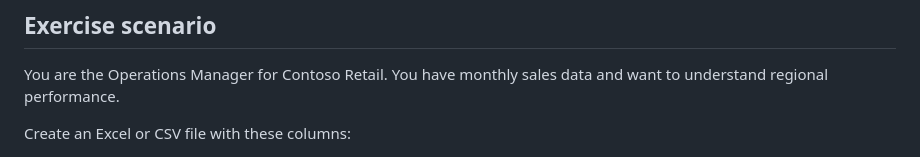
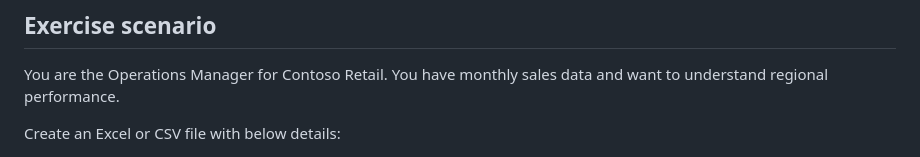
Before and after one commit to nanddeepn/Specialized-Agents-in-M365-Copilot, a Markdown page: 01-Analyst-Agent.md, the part around one of its changes. Drawn GitHub-style.

```diff
--- a/01-Analyst-Agent.md
+++ b/01-Analyst-Agent.md
@@ -41,5 +41,5 @@ disabled it or your account might not meet the licensing requirements.
 You are the Operations Manager for Contoso Retail. You have monthly
 sales data and want to understand regional performance.
 
-Create an Excel or CSV file with these columns:
+Create an Excel or CSV file with below details:
 
```
Also changed, not shown: other parts of 01-Analyst-Agent.md (+103 -3 lines).
